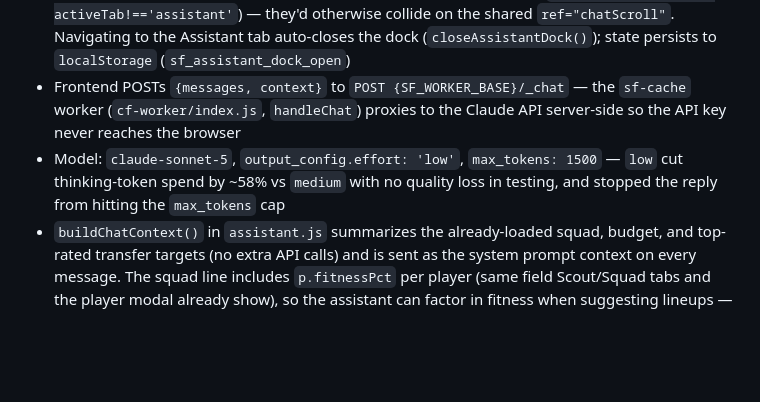
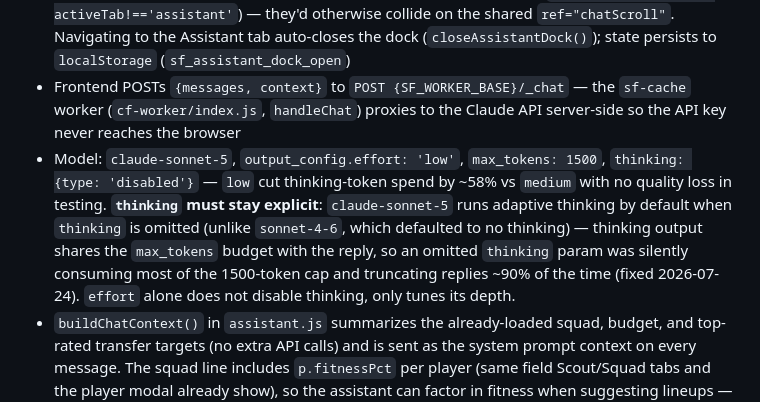
Before and after one commit to ofersi15/slow-football, a Markdown page: CLAUDE.md, the part around the change. Drawn GitHub-style; blank space fills up the shorter version.

Commit message:
Document the thinking:disabled fix for assistant truncation
Co-Authored-By: Claude Sonnet 5 <noreply@anthropic.com>

```diff
--- a/CLAUDE.md
+++ b/CLAUDE.md
@@ -123,7 +123,7 @@ Logic files spread via `...xMethods`, computeds via `...xComputed` in `app.js`.
 - Chat UI in `src/templates/tab-assistant.html`, logic in `src/methods/assistant.js`
 - **Two layouts, same chat state**: the Assistant tab (`tab-assistant.html`) renders the chat centered with `max-width:820px` so lines stay readable on wide/4K monitors. A 💬 button in the header (`src/index.html` tab-bar, always visible, disabled while already on the Assistant tab) opens the same chat as a 400px docked panel on the right (`assistant-dock.html`, `.assistant-dock` in `style.css`, `order:2` to always render rightmost regardless of DOM position) while browsing any other tab. Only one of the two is ever mounted at once (`assistantDockOpen && activeTab!=='assistant'`) — they'd otherwise collide on the shared `ref="chatScroll"`. Navigating to the Assistant tab auto-closes the dock (`closeAssistantDock()`); state persists to `localStorage` (`sf_assistant_dock_open`)
 - Frontend POSTs `{messages, context}` to `POST {SF_WORKER_BASE}/_chat` — the `sf-cache` worker (`cf-worker/index.js`, `handleChat`) proxies to the Claude API server-side so the API key never reaches the browser
-- Model: `claude-sonnet-5`, `output_config.effort: 'low'`, `max_tokens: 1500` — `low` cut thinking-token spend by ~58% vs `medium` with no quality loss in testing, and stopped the reply from hitting the `max_tokens` cap
+- Model: `claude-sonnet-5`, `output_config.effort: 'low'`, `max_tokens: 1500`, `thinking: {type: 'disabled'}` — `low` cut thinking-token spend by ~58% vs `medium` with no quality loss in testing. **`thinking` must stay explicit**: `claude-sonnet-5` runs adaptive thinking by default when `thinking` is omitted (unlike `sonnet-4-6`, which defaulted to no thinking) — thinking output shares the `max_tokens` budget with the reply, so an omitted `thinking` param was silently consuming most of the 1500-token cap and truncating replies ~90% of the time (fixed 2026-07-24). `effort` alone does not disable thinking, only tunes its depth.
 - `buildChatContext()` in `assistant.js` summarizes the already-loaded squad, budget, and top-rated transfer targets (no extra API calls) and is sent as the system prompt context on every message. The squad line includes `p.fitnessPct` per player (same field Scout/Squad tabs and the player modal already show), so the assistant can factor in fitness when suggesting lineups — it previously had no fitness visibility at all
 - **Player pricing in context**: the raw `Value` field is unreliable (low supply/high demand inflates real fees well above it), so `buildChatContext()` uses `trueVal(p)`/`trueValSrc(p)` (from `espionageMethods`, see Caching-adjacent player-value logic in `src/methods/espionage.js` `computeTrueValues()`) instead — last real transfer fee > active listing ask > recent negotiation signal > rating-scaled formula fallback. Context also includes a "recent real completed transfers" list (from `p._transferHistory`, real deals only) and the current transfer list with asking prices (`p._transferListed`/`p._listingAsk`), so the assistant has concrete comps instead of guessing
 - **Game mechanics reference in context**: `buildChatContext()` also includes a static block of fixed game rules — verified 2026-07-24 straight from the live submission form's JS bundle (`/submit-team-v2`, not from historical submission data, which carries stale option values from before game updates changed the dropdowns). Formation tiers by Analytics Dept level (see Clubs Tab section above); the 6 match-instruction dropdowns and their exact options (Mentality has 5 values incl. Very Attacking/Very Defensive; Pressing Intensity is only 4 options — High Press/Mid-Block/Low Block/Counter Press, despite older submissions containing now-retired values like Aggressive/Passive/Mixed); that penalty/free-kick "instructions" are just a taker assignment (only corners have real tuning — delivery/stay-back/zones for attacking, scheme/press/zones for defensive); and that there are 5 subs per match (not 3), each with a Plan (same 5 mentality values) and a Timing trigger (window × condition, where only the Half-time window offers "if losing" — the other 3 windows are winning/not-winning/any-situation only). The formation-unlock line also reports MY_CLUB's live Analytics Dept level via `this.clubFacData?.levels?.analytics` when available (populated by visiting the My Club/Youth tab this session — not pre-warmed like espionage data, so it may show as unloaded early in a session)
```
